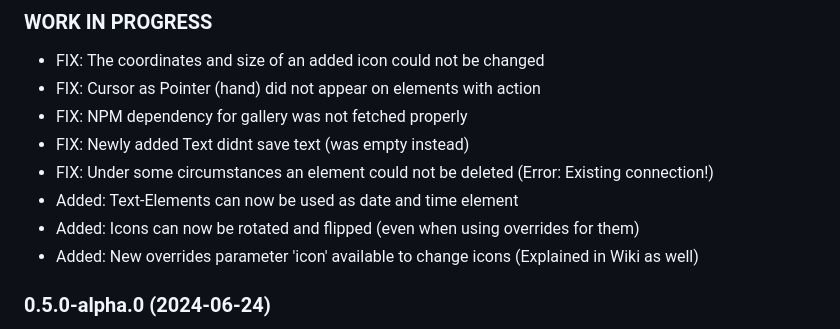
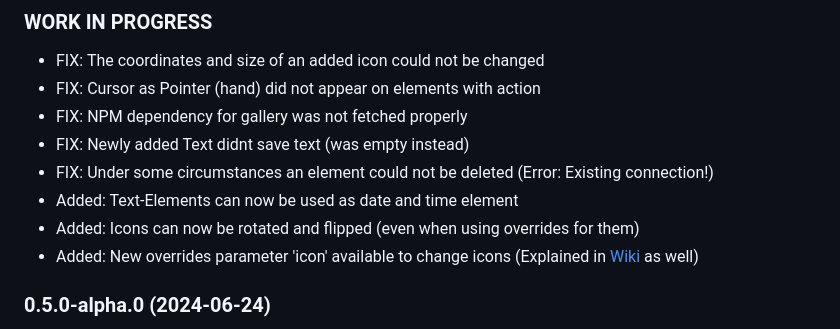
Before and after one commit to SKB-CGN/ioBroker.energiefluss-erweitert, a Markdown page: README.md, the part around the change. Drawn GitHub-style.

Commit message:
geändert:       README.md

```diff
--- a/README.md
+++ b/README.md
@@ -39,7 +39,7 @@ It provides an animated energyflow for all elements, you add. This could be: pho
 - FIX: Under some circumstances an element could not be deleted (Error: Existing connection!)
 - Added: Text-Elements can now be used as date and time element
 - Added: Icons can now be rotated and flipped (even when using overrides for them)
-- Added: New overrides parameter 'icon' available to change icons (Explained in Wiki as well)
+- Added: New overrides parameter 'icon' available to change icons (Explained in [Wiki](wiki/Custom-Overrides-for-elements#for-icons) as well)
 
 ### 0.5.0-alpha.0 (2024-06-24)
 **!!! Please note, this currently an Alpha-Version, because many things are changed and needed to be tested!!!**
```
